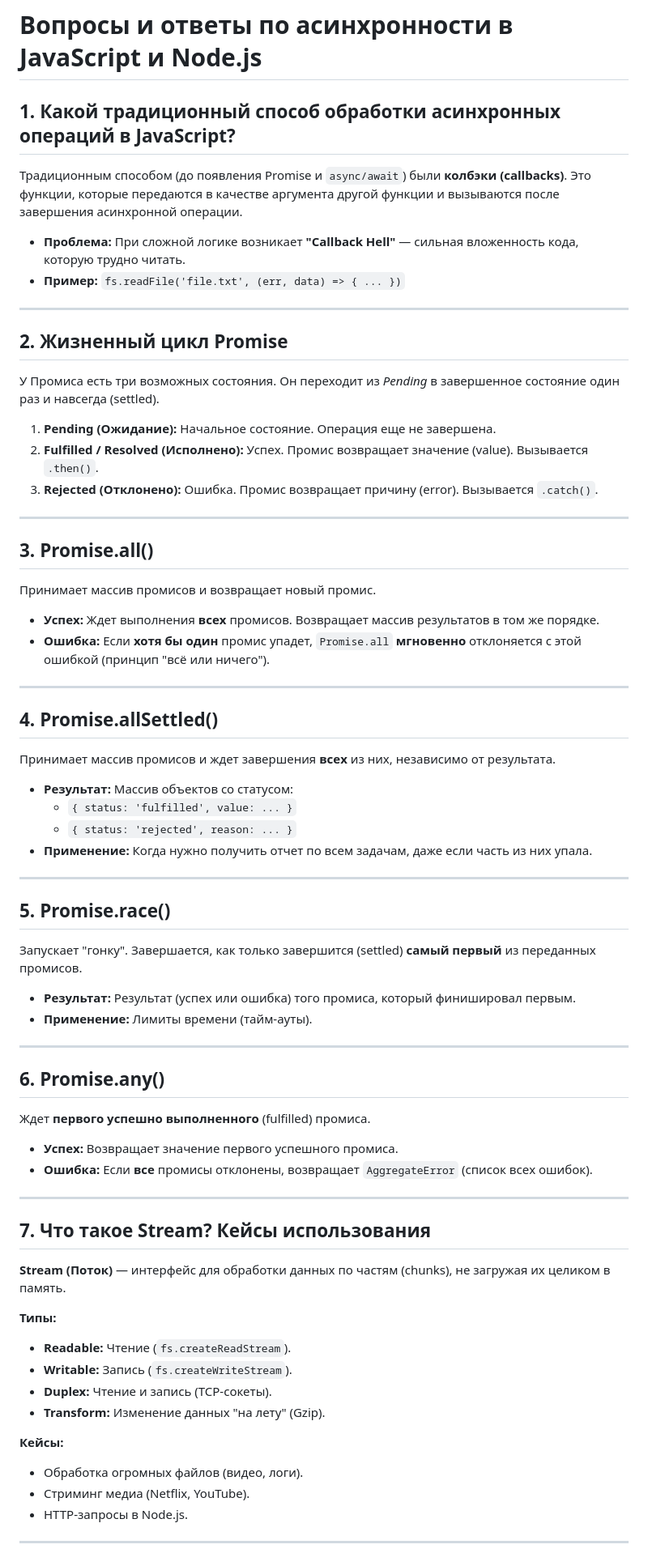
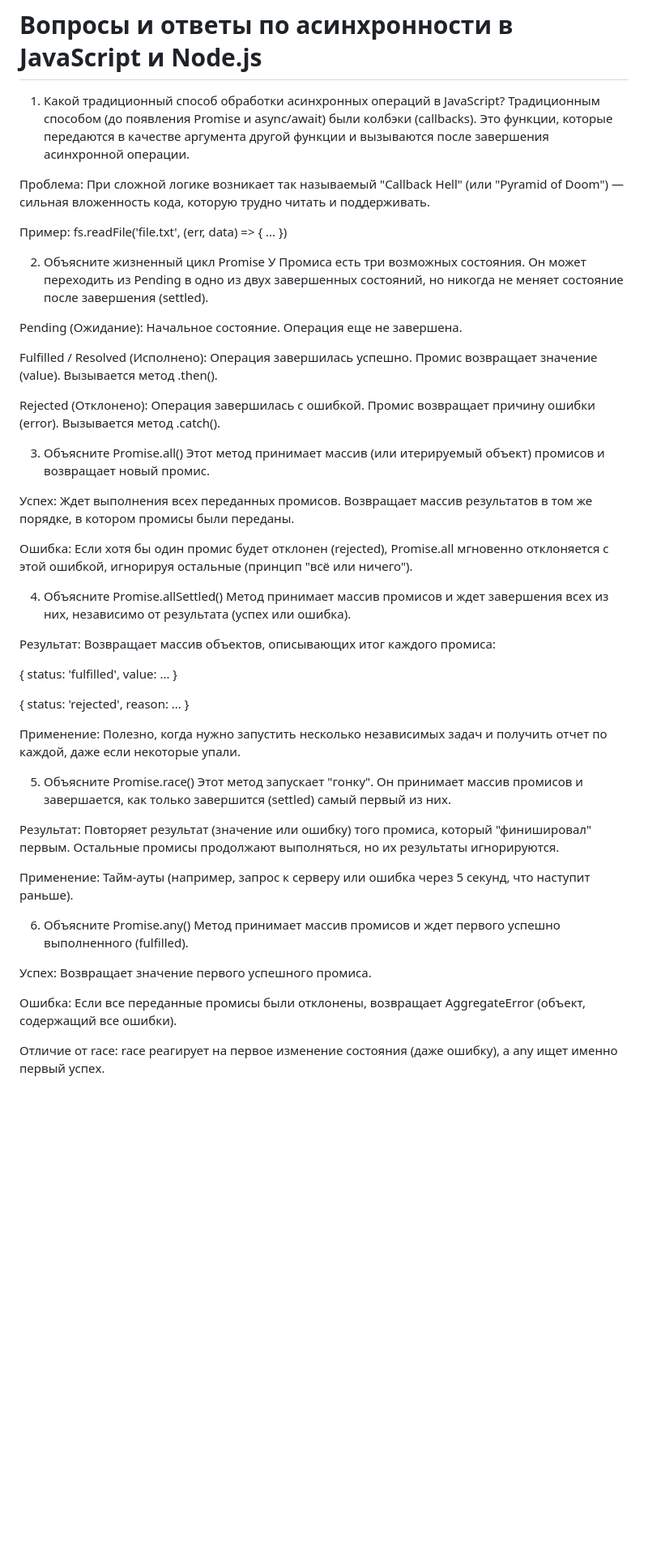
Before and after one commit to andrey-rom/design_patterns, a Markdown page: lab2_node.md, the part around one of its changes. Shown at 81% size. Drawn GitHub-style; blank space fills up the shorter version.

```diff
--- a/lab2_node.md
+++ b/lab2_node.md
@@ -494,70 +494,53 @@ node task/index.js --verbose
 ## Ответы на теоретические вопросы
 # Вопросы и ответы по асинхронности в JavaScript и Node.js
 
-## 1. Какой традиционный способ обработки асинхронных операций в JavaScript?
-Традиционным способом (до появления Promise и `async/await`) были **колбэки (callbacks)**. Это функции, которые передаются в качестве аргумента другой функции и вызываются после завершения асинхронной операции.
+1. Какой традиционный способ обработки асинхронных операций в JavaScript?
+Традиционным способом (до появления Promise и async/await) были колбэки (callbacks). Это функции, которые передаются в качестве аргумента другой функции и вызываются после завершения асинхронной операции.
 
-* **Проблема:** При сложной логике возникает **"Callback Hell"** — сильная вложенность кода, которую трудно читать.
-* **Пример:** `fs.readFile('file.txt', (err, data) => { ... })`
+Проблема: При сложной логике возникает так называемый "Callback Hell" (или "Pyramid of Doom") — сильная вложенность кода, которую трудно читать и поддерживать.
 
----
+Пример: fs.readFile('file.txt', (err, data) => { ... })
 
-## 2. Жизненный цикл Promise
-У Промиса есть три возможных состояния. Он переходит из *Pending* в завершенное состояние один раз и навсегда (settled).
+2. Объясните жизненный цикл Promise
+У Промиса есть три возможных состояния. Он может переходить из Pending в одно из двух завершенных состояний, но никогда не меняет состояние после завершения (settled).
 
-1.  **Pending (Ожидание):** Начальное состояние. Операция еще не завершена.
-2.  **Fulfilled / Resolved (Исполнено):** Успех. Промис возвращает значение (value). Вызывается `.then()`.
-3.  **Rejected (Отклонено):** Ошибка. Промис возвращает причину (error). Вызывается `.catch()`.
+Pending (Ожидание): Начальное состояние. Операция еще не завершена.
 
----
+Fulfilled / Resolved (Исполнено): Операция завершилась успешно. Промис возвращает значение (value). Вызывается метод .then().
 
-## 3. Promise.all()
-Принимает массив промисов и возвращает новый промис.
+Rejected (Отклонено): Операция завершилась с ошибкой. Промис возвращает причину ошибки (error). Вызывается метод .catch().
 
-* **Успех:** Ждет выполнения **всех** промисов. Возвращает массив результатов в том же порядке.
-* **Ошибка:** Если **хотя бы один** промис упадет, `Promise.all` **мгновенно** отклоняется с этой ошибкой (принцип "всё или ничего").
+3. Объясните Promise.all()
+Этот метод принимает массив (или итерируемый объект) промисов и возвращает новый промис.
 
----
+Успех: Ждет выполнения всех переданных промисов. Возвращает массив результатов в том же порядке, в котором промисы были переданы.
 
-## 4. Promise.allSettled()
-Принимает массив промисов и ждет завершения **всех** из них, независимо от результата.
+Ошибка: Если хотя бы один промис будет отклонен (rejected), Promise.all мгновенно отклоняется с этой ошибкой, игнорируя остальные (принцип "всё или ничего").
 
-* **Результат:** Массив объектов со статусом:
-    * `{ status: 'fulfilled', value: ... }`
-    * `{ status: 'rejected', reason: ... }`
-* **Применение:** Когда нужно получить отчет по всем задачам, даже если часть из них упала.
+4. Объясните Promise.allSettled()
+Метод принимает массив промисов и ждет завершения всех из них, независимо от результата (успех или ошибка).
 
----
+Результат: Возвращает массив объектов, описывающих итог каждого промиса:
 
-## 5. Promise.race()
-Запускает "гонку". Завершается, как только завершится (settled) **самый первый** из переданных промисов.
+{ status: 'fulfilled', value: ... }
 
-* **Результат:** Результат (успех или ошибка) того промиса, который финишировал первым.
-* **Применение:** Лимиты времени (тайм-ауты).
+{ status: 'rejected', reason: ... }
 
----
+Применение: Полезно, когда нужно запустить несколько независимых задач и получить отчет по каждой, даже если некоторые упали.
 
-## 6. Promise.any()
-Ждет **первого успешно выполненного** (fulfilled) промиса.
+5. Объясните Promise.race()
+Этот метод запускает "гонку". Он принимает массив промисов и завершается, как только завершится (settled) самый первый из них.
 
-* **Успех:** Возвращает значение первого успешного промиса.
-* **Ошибка:** Если **все** промисы отклонены, возвращает `AggregateError` (список всех ошибок).
+Результат: Повторяет результат (значение или ошибку) того промиса, который "финишировал" первым. Остальные промисы продолжают выполняться, но их результаты игнорируются.
 
----
+Применение: Тайм-ауты (например, запрос к серверу или ошибка через 5 секунд, что наступит раньше).
 
-## 7. Что такое Stream? Кейсы использования
-**Stream (Поток)** — интерфейс для обработки данных по частям (chunks), не загружая их целиком в память.
+6. Объясните Promise.any()
+Метод принимает массив промисов и ждет первого успешно выполненного (fulfilled).
 
-**Типы:**
-* **Readable:** Чтение (`fs.createReadStream`).
-* **Writable:** Запись (`fs.createWriteStream`).
-* **Duplex:** Чтение и запись (TCP-сокеты).
-* **Transform:** Изменение данных "на лету" (Gzip).
+Успех: Возвращает значение первого успешного промиса.
 
-**Кейсы:**
-* Обработка огромных файлов (видео, логи).
-* Стриминг медиа (Netflix, YouTube).
-* HTTP-запросы в Node.js.
+Ошибка: Если все переданные промисы были отклонены, возвращает AggregateError (объект, содержащий все ошибки).
 
----
+Отличие от race: race реагирует на первое изменение состояния (даже ошибку), а any ищет именно первый успех.
 
```
Also changed, not shown: other parts of lab2_node.md (+94 -41 lines).
